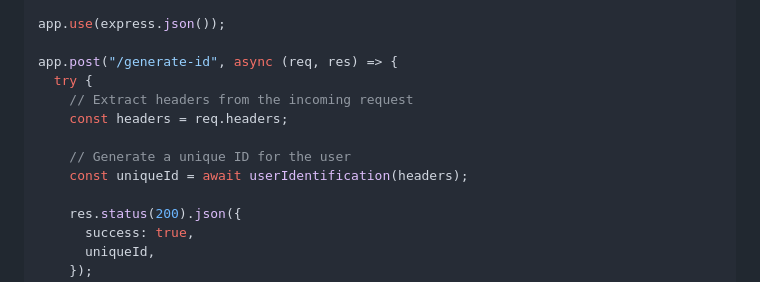
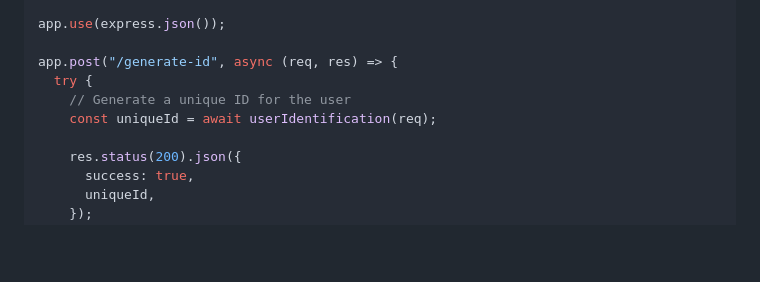
Before and after one commit to deepsingh245/client-trace, a Markdown page: readme.md, the part around the change. GitHub-like rendering; blank space fills up the shorter version.

```diff
--- a/readme.md
+++ b/readme.md
@@ -49,11 +49,8 @@ app.use(express.json());
 
 app.post("/generate-id", async (req, res) => {
   try {
-    // Extract headers from the incoming request
-    const headers = req.headers;
-
     // Generate a unique ID for the user
-    const uniqueId = await userIdentification(headers);
+    const uniqueId = await userIdentification(req);
 
     res.status(200).json({
       success: true,
```
